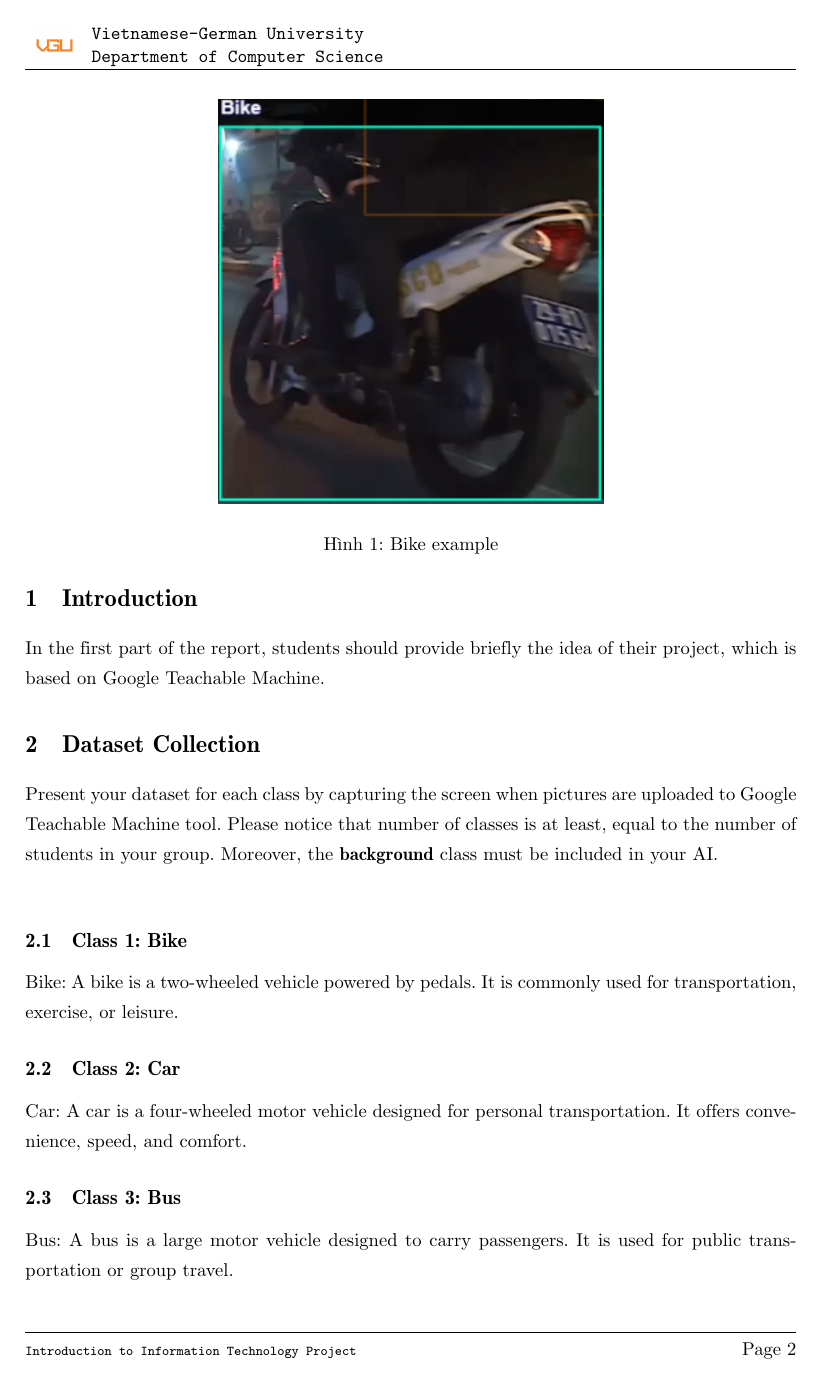
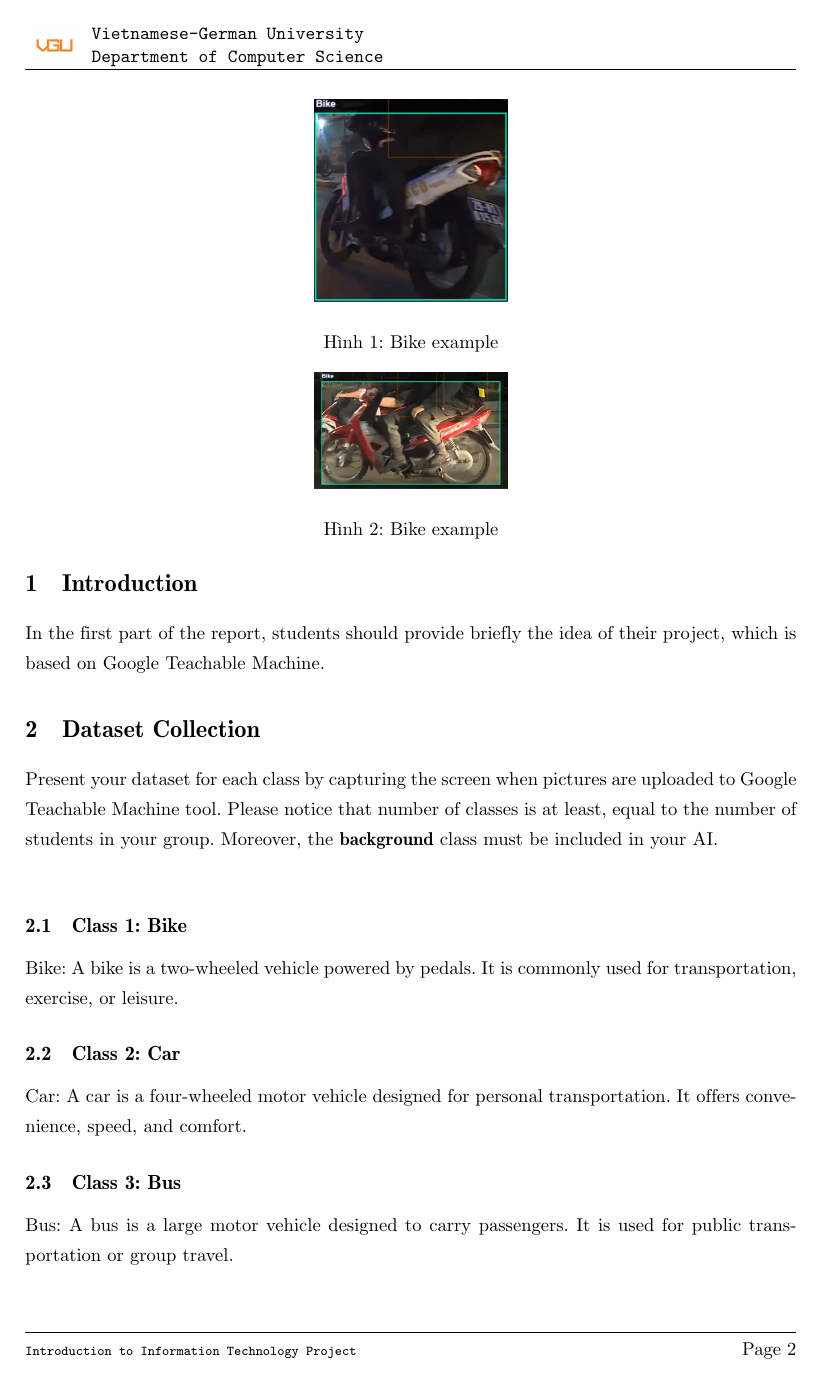
Before and after one commit to lda1210/-VGU-IntroIT-Project-Report, a LaTeX document (project_AI_report.tex): page 3 of 7. Compiled offline with pdfLaTeX.

Commit message:
Updates from Overleaf

```diff
--- a/project_AI_report.tex
+++ b/project_AI_report.tex
@@ -194,13 +194,13 @@ Present your dataset for each class by capturing the screen when pictures are up
 Bike: A bike is a two-wheeled vehicle powered by pedals. It is commonly used for transportation, exercise, or leisure.
 \begin{figure}
     \centering
-    \includegraphics[width=0.5\linewidth]{bike2.png}
+    \includegraphics[width=0.25\linewidth]{bike2.png}
     \caption{Bike example}
     \label{fig:enter-label}
 \end{figure}
 \begin{figure}
     \centering
-    \includegraphics[width=0.5\linewidth]{images/Bike1.png}
+    \includegraphics[width=0.25\linewidth]{images/Bike1.png}
     \caption{Bike example}
     \label{fig:enter-label}
 \end{figure}
```
